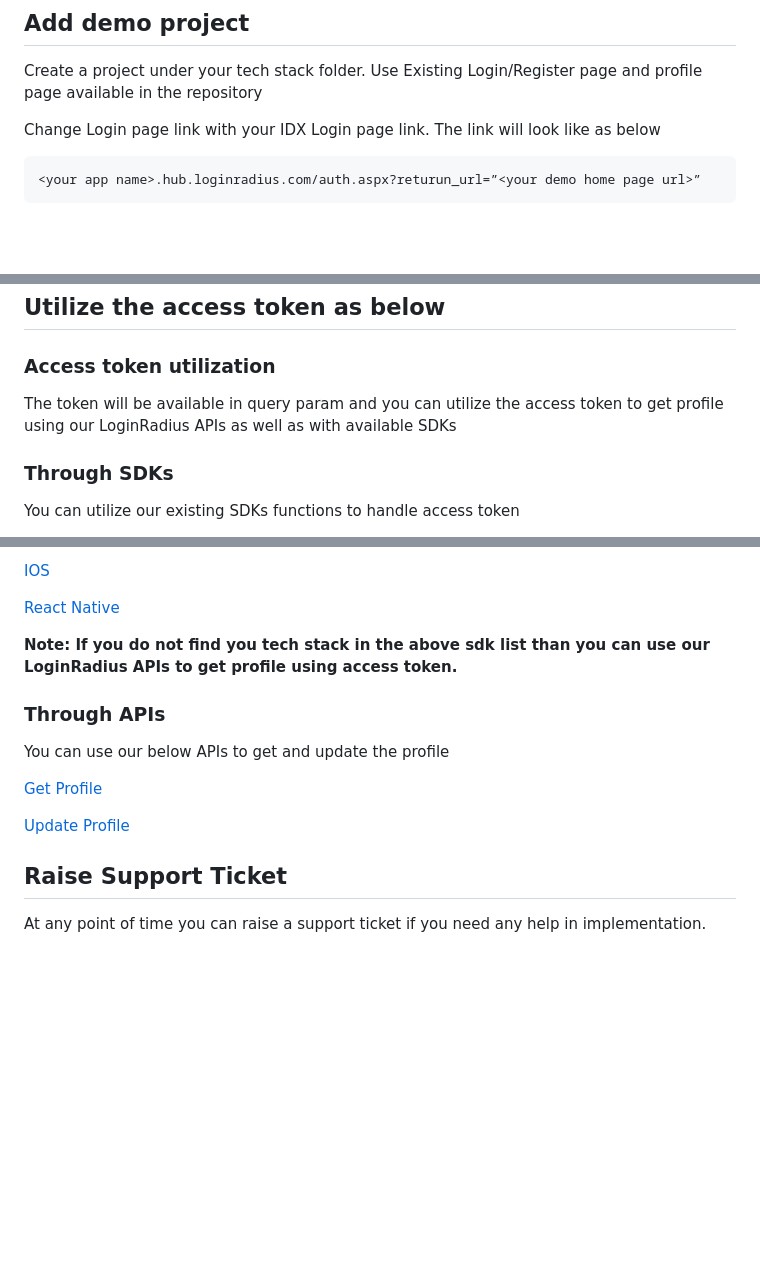
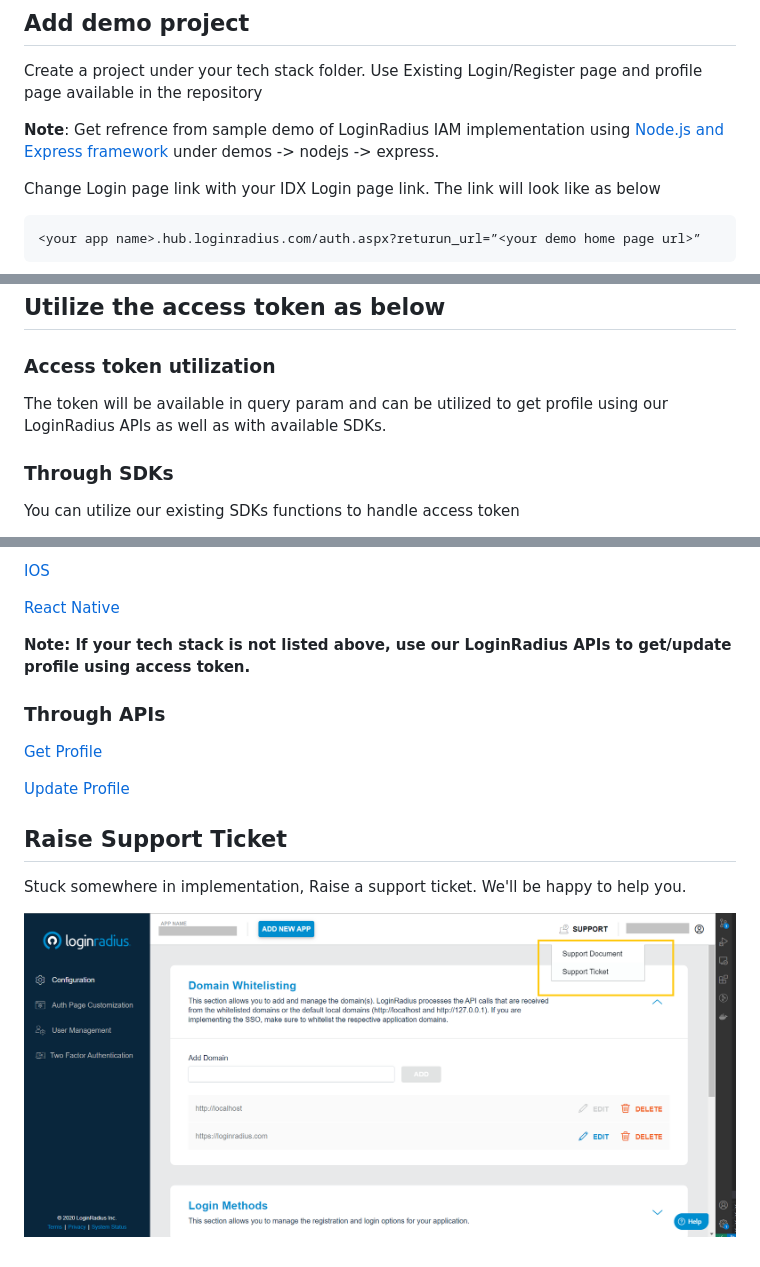
Before and after one commit to LoginRadius/developer-authentication-demos, a Markdown page: guidelines.md, 3 parts joined by grey strips. GitHub-like rendering; pictures changed too: support_ticket.png (added); blank space fills up the shorter version.

Commit message:
Update Guildline

````diff
--- a/guidelines.md
+++ b/guidelines.md
@@ -20,7 +20,8 @@ API credentials are as below
 Create a project under your tech stack folder.
 Use Existing Login/Register page and profile page available in the repository
 
-<Structure Image>
+**Note**: Get refrence from sample demo of LoginRadius IAM implementation using [Node.js and Express framework](/demos/nodejs/express/readme.md) under demos -> nodejs -> express.
+
 
 Change Login page link with your IDX Login page link. The link will look like as below
 ```
@@ -36,7 +37,7 @@ After successful authentication on the IDX page, the user will be redirected to
 ## Utilize the access token as below
 
 ### Access token utilization
-The token will be available in query param and you can utilize the access token to get profile using our LoginRadius APIs as well as with available SDKs
+The token will be available in query param and can be utilized to get profile using our LoginRadius APIs as well as with available SDKs.
 
 
 ### Through SDKs
@@ -64,14 +65,16 @@ You can utilize our existing SDKs functions to handle access token
 
 [React Native](https://www.loginradius.com/docs/developer/mobile-sdk-libraries/react-native-library/)
 
-**Note: If you do not find you tech stack in the above sdk list than you can use our LoginRadius APIs to get profile using access token.**
+**Note: If your tech stack is not listed above, use our LoginRadius APIs to get/update profile using access token.**
 
 ### Through APIs
-You can use our below APIs to get and update the profile
 
 [Get Profile](https://www.loginradius.com/docs/developer/api/authentication#auth-read-all-profiles-by-token)
 
 [Update Profile](https://www.loginradius.com/docs/developer/api/account-api#account-update)
 
 ## Raise Support Ticket
-At any point of time you can raise a support ticket if you need any help in implementation.
+
+Stuck somewhere in implementation, Raise a support ticket. We'll be happy to help you.
+
+![Image](support_ticket.png)
````
Also changed, not shown: 1 other file.
